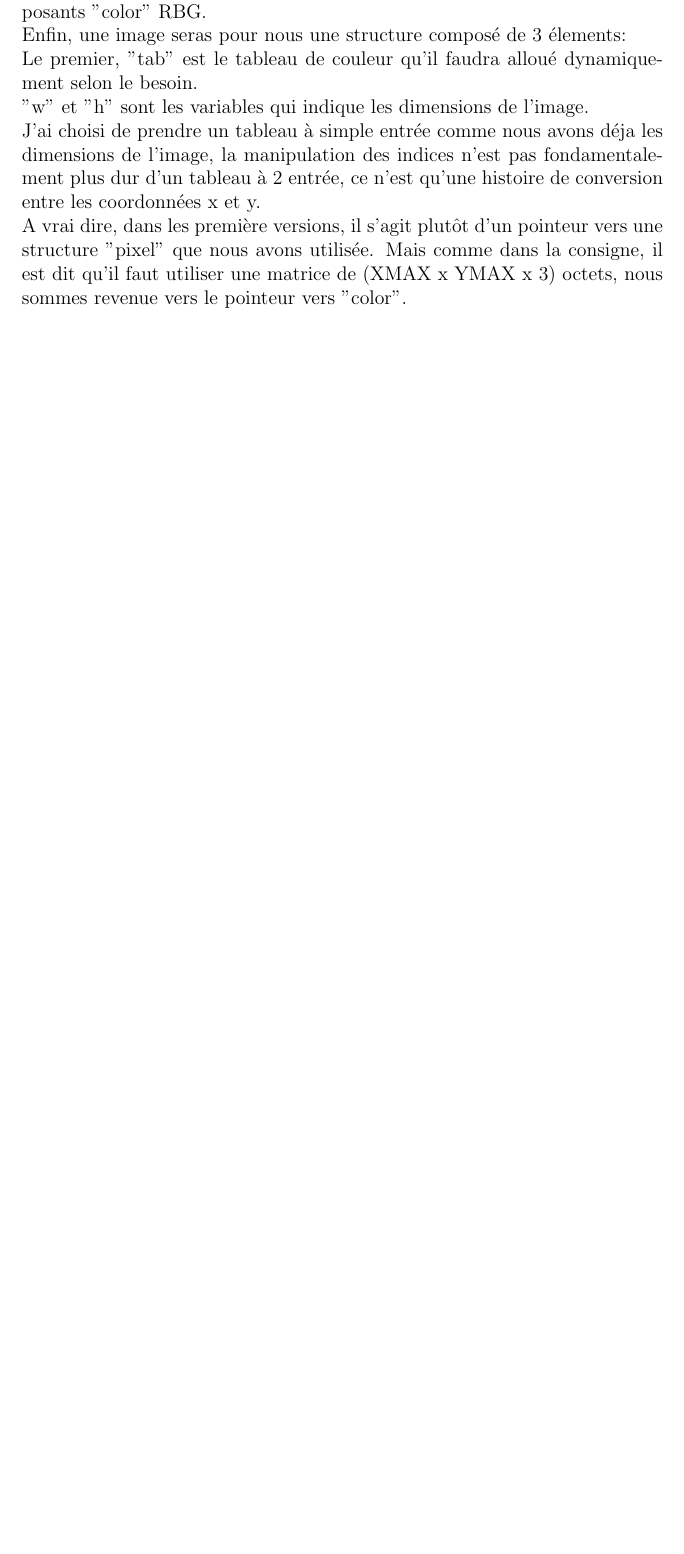
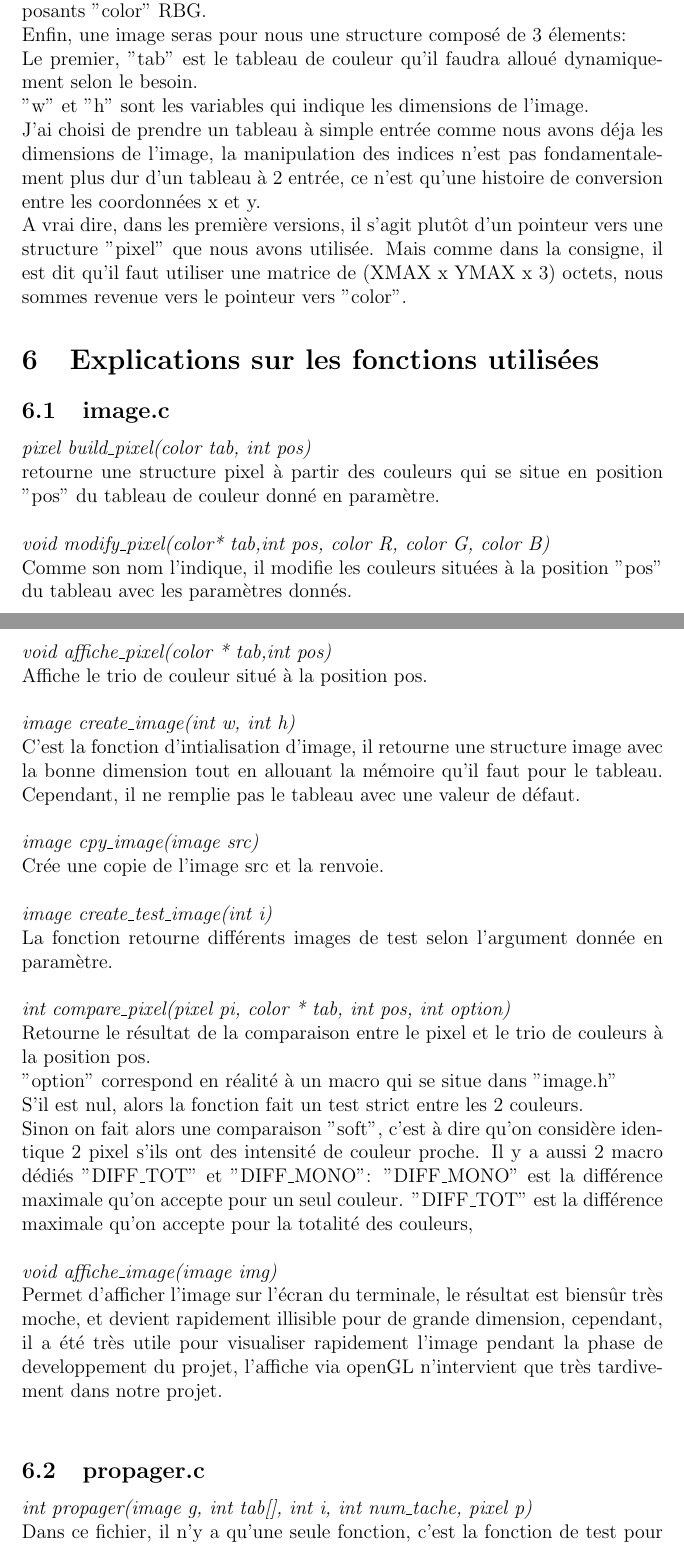
Before and after one commit to bk211/ImagesTaches, a LaTeX document (rapport/Rapport.tex): part of page 4 of 4 before the commit and two parts of pages 4 and 5 of 7 after it, the two joined at a grey line, cut so that both start at the same text, the shorter picture padded with empty space. Compiled offline with pdfLaTeX.

Commit message:
add latexfiles exlusion and update rapport

```diff
--- a/rapport/Rapport.tex
+++ b/rapport/Rapport.tex
@@ -4,7 +4,7 @@
 \usepackage{listings}
 \usepackage{verbatim}
 \title{Rapport de Projet : ImagesTaches}
-\author{Chaolei CAI \& Nawfoel Arjoune}
+\author{Nawfoel Ardjoune \&Chaolei CAI}
 
 \begin{document}
 
@@ -75,3 +76,44 @@ histoire de conversion entre les coordonnées x et y.\\
 A vrai dire, dans les première versions, il s'agit plutôt d'un pointeur vers une structure "pixel" que nous avons utilisée.
 Mais comme dans la consigne, il est dit qu'il faut utiliser une matrice de (XMAX x YMAX x 3) octets, nous sommes revenue vers le pointeur vers "color".
 
+\section{Explications sur les fonctions utilisées}
+\subsection{image.c}
+\textit{pixel build\_pixel(color \*tab, int pos)}\\
+retourne une structure pixel à partir des couleurs qui se situe
+en position "pos" du tableau de couleur donné en paramètre.\\
+\\
+\textit{void modify\_pixel(color* tab,int pos, color R, color G, color B)}\\
+Comme son nom l'indique, il modifie les couleurs situées à la position "pos" du tableau avec les paramètres donnés.\\
+\\
+\textit{void affiche\_pixel(color * tab,int pos)}\\
+Affiche le trio de couleur situé à la position pos.
+\\\\
+\textit{image create\_image(int w, int h)}\\
+C'est la fonction d'intialisation d'image, il retourne une structure image avec la bonne dimension
+tout en allouant la mémoire qu'il faut pour le tableau. Cependant, il ne remplie pas le tableau avec une
+valeur de défaut.
+\\\\
+\textit{image cpy\_image(image src)}\\
+Crée une copie de l'image src et la renvoie.
+\\\\
+\textit{image create\_test\_image(int i)}\\
+La fonction retourne différents images de test selon l'argument donnée en paramètre.
+\\\\
+\textit{int compare\_pixel(pixel pi, color * tab, int pos, int option)}\\
+Retourne le résultat de la comparaison entre le pixel et le trio de couleurs à la position pos.\\
+"option" correspond en réalité à un macro qui se situe dans "image.h"\\
+S'il est nul, alors la fonction fait un test strict entre les 2 couleurs.\\
+Sinon on fait alors une comparaison "soft", c'est à dire qu'on considère identique 2 pixel s'ils ont des intensité
+de couleur proche. Il y a aussi 2 macro dédiés "DIFF\_TOT" et "DIFF\_MONO":
+"DIFF\_MONO" est la différence maximale qu'on accepte pour un seul couleur.
+"DIFF\_TOT" est la différence maximale qu'on accepte pour la totalité des couleurs,
+\\\\
+\textit{void affiche\_image(image img)}\\
+Permet d'afficher l'image sur l'écran du terminale, le résultat est biensûr très moche, et devient
+rapidement illisible pour de grande dimension, cependant, il a été très utile pour visualiser rapidement
+l'image pendant la phase de developpement du projet, l'affiche via openGL n'intervient que très tardivement dans
+notre projet.
+\\
+\subsection{propager.c}
+\textit{int propager(image g, int tab[], int i, int num\_tache, pixel p)}\\
+Dans ce fichier, il n'y a qu'une seule fonction, c'est la fonction de test pour identifier les différentes
@@ -77,0 +132 @@ Mais comme dans la consigne, il est dit qu'il faut utiliser une matrice de (XMAX
+\subsection{traitement.c}
```
Also changed, not shown: rapport/Rapport.pdf (added), rapport/Rapport.tex (35 more changed lines), 1 other file.
